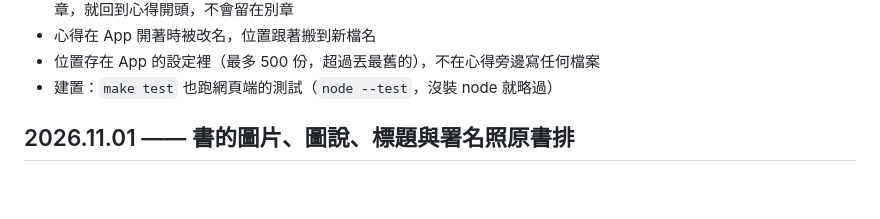
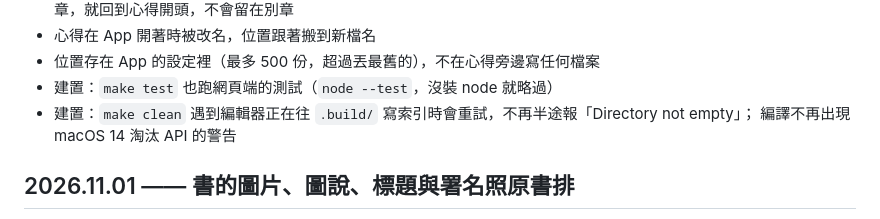
Before and after one commit to ThomasHsieh/MarkdownBrowser, a Markdown page: CHANGELOG.md, the part around the change. GitHub-like rendering; blank space fills up the shorter version.

Commit message:
2026.11.13 心得記住讀到哪裡（重發：補上 make clean 重試與淘汰 API 改寫）
Co-Authored-By: Claude Opus 5.5 <noreply@anthropic.com>

```diff
--- a/CHANGELOG.md
+++ b/CHANGELOG.md
@@ -15,6 +15,8 @@
 - 心得在 App 開著時被改名，位置跟著搬到新檔名
 - 位置存在 App 的設定裡（最多 500 份，超過丟最舊的），不在心得旁邊寫任何檔案
 - 建置：`make test` 也跑網頁端的測試（`node --test`，沒裝 node 就略過）
+- 建置：`make clean` 遇到編輯器正在往 `.build/` 寫索引時會重試，不再半途報「Directory not empty」；
+  編譯不再出現 macOS 14 淘汰 API 的警告
 
 ## 2026.11.01 —— 書的圖片、圖說、標題與署名照原書排
 
```
